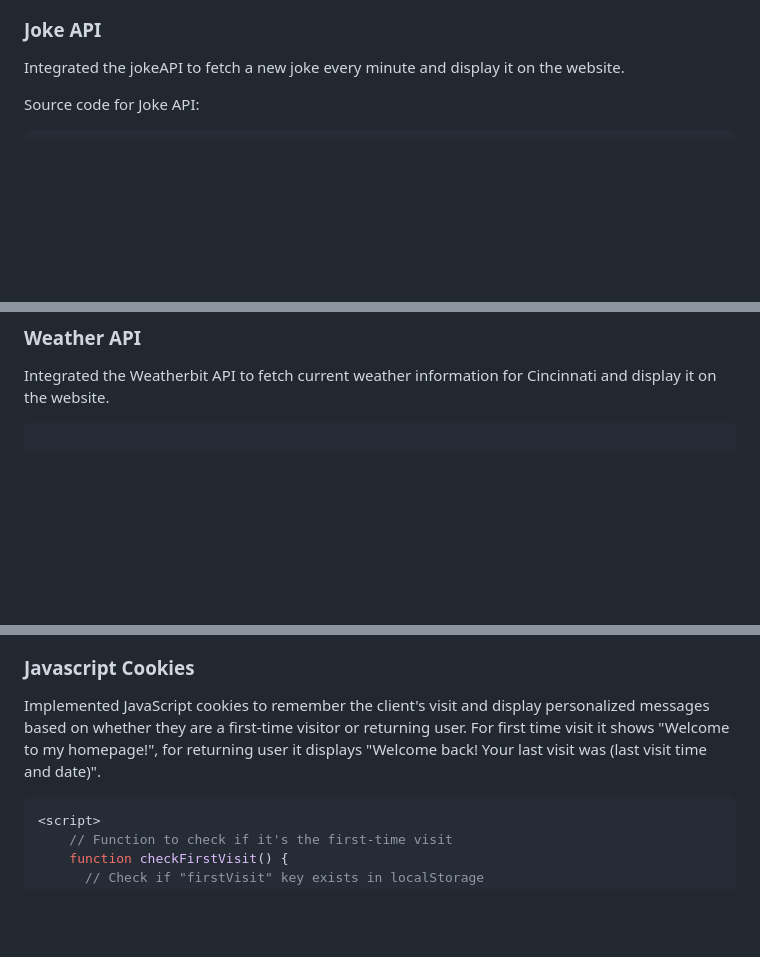
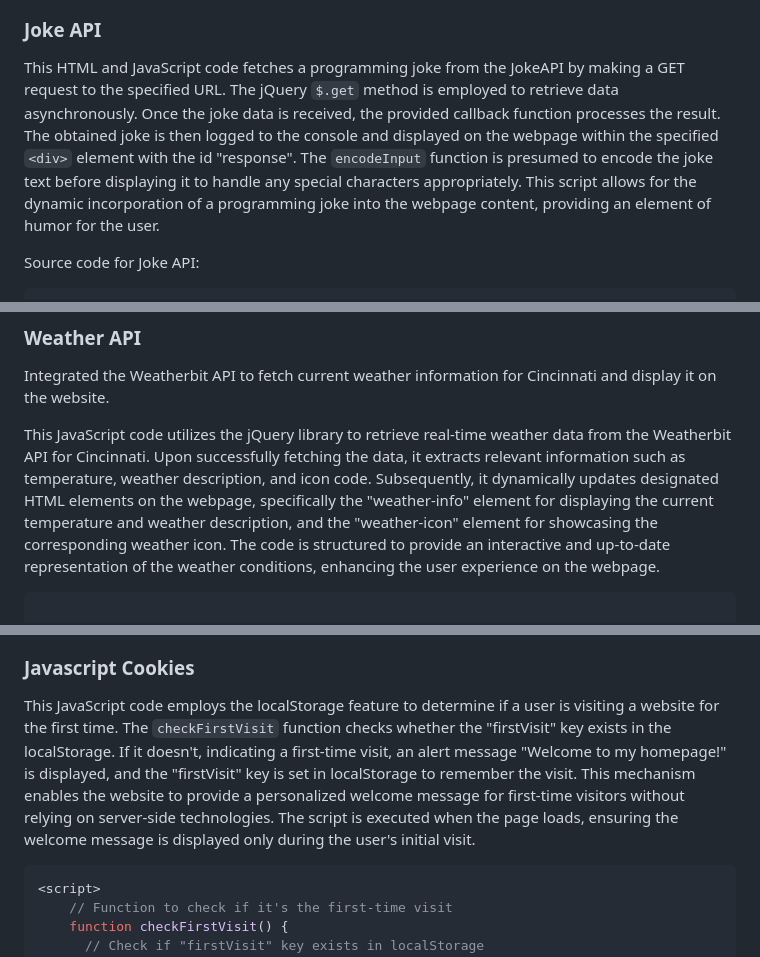
Before and after one commit to devanaoy/devanaoy.github.io, a Markdown page: Project1/README.md, 3 parts joined by grey strips. Rendered like a GitHub page; blank space fills up the shorter version.

````diff
--- a/Project1/README.md
+++ b/Project1/README.md
@@ -198,7 +195,7 @@ methods: {
 
 ### Joke API
 
-Integrated the jokeAPI to fetch a new joke every minute and display it on the website.
+This HTML and JavaScript code fetches a programming joke from the JokeAPI by making a GET request to the specified URL. The jQuery `$.get` method is employed to retrieve data asynchronously. Once the joke data is received, the provided callback function processes the result. The obtained joke is then logged to the console and displayed on the webpage within the specified `<div>` element with the id "response". The `encodeInput` function is presumed to encode the joke text before displaying it to handle any special characters appropriately. This script allows for the dynamic incorporation of a programming joke into the webpage content, providing an element of humor for the user.
 
 Source code for Joke API:
 
@@ -216,6 +213,8 @@ Source code for Joke API:
 ### Weather API
 
 Integrated the Weatherbit API to fetch current weather information for Cincinnati and display it on the website.
+
+This JavaScript code utilizes the jQuery library to retrieve real-time weather data from the Weatherbit API for Cincinnati. Upon successfully fetching the data, it extracts relevant information such as temperature, weather description, and icon code. Subsequently, it dynamically updates designated HTML elements on the webpage, specifically the "weather-info" element for displaying the current temperature and weather description, and the "weather-icon" element for showcasing the corresponding weather icon. The code is structured to provide an interactive and up-to-date representation of the weather conditions, enhancing the user experience on the webpage.
 
 ```JS
 
@@ -243,6 +240,6 @@ $.getJSON("https://api.weatherbit.io/v2.0/current?city=cincinnati&key=08d6dd69ba
 ### Javascript Cookies
 
-Implemented JavaScript cookies to remember the client's visit and display personalized messages based on whether they are a first-time visitor or returning user. For first time visit it shows "Welcome to my homepage!", for returning user it displays "Welcome back! Your last visit was (last visit time and date)".
+This JavaScript code employs the localStorage feature to determine if a user is visiting a website for the first time. The `checkFirstVisit` function checks whether the "firstVisit" key exists in the localStorage. If it doesn't, indicating a first-time visit, an alert message "Welcome to my homepage!" is displayed, and the "firstVisit" key is set in localStorage to remember the visit. This mechanism enables the website to provide a personalized welcome message for first-time visitors without relying on server-side technologies. The script is executed when the page loads, ensuring the welcome message is displayed only during the user's initial visit.
 
 ```JS
 <script>
````
Also changed, not shown: other parts of Project1/README.md (+35 -38 lines).
